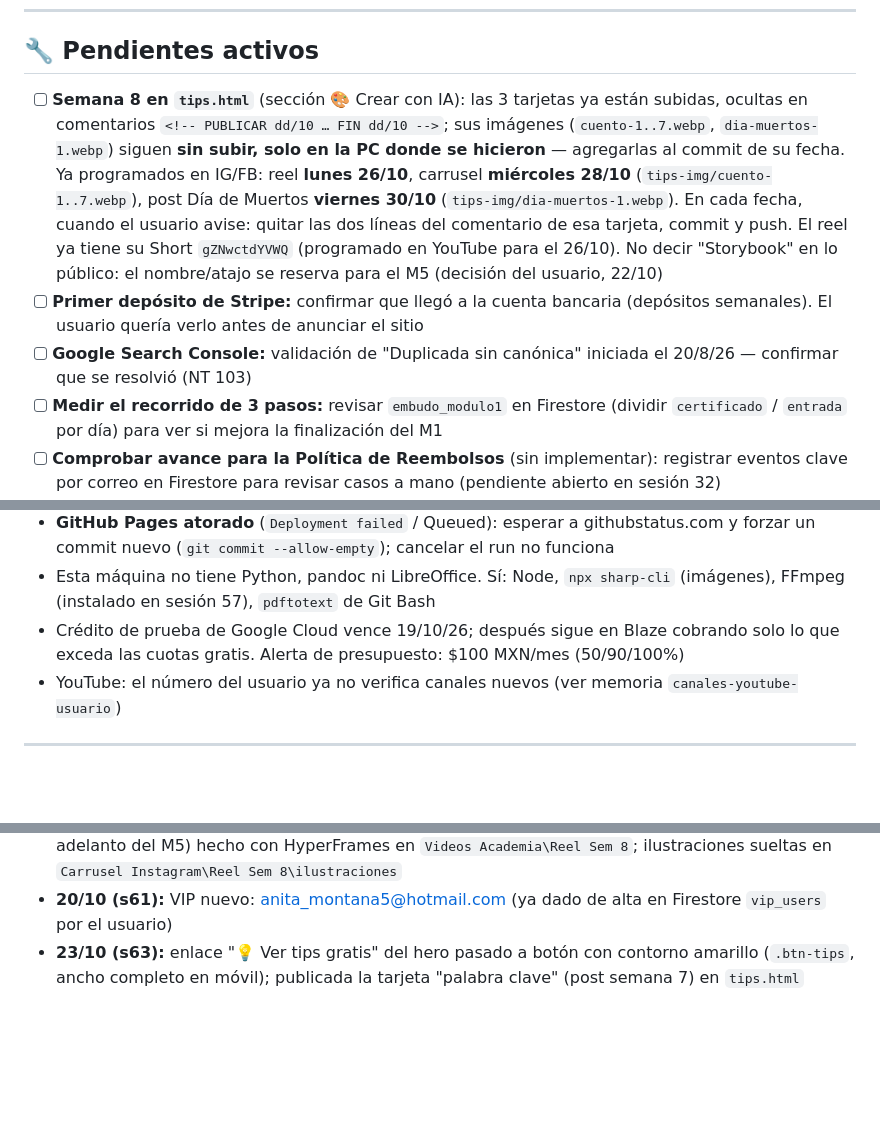
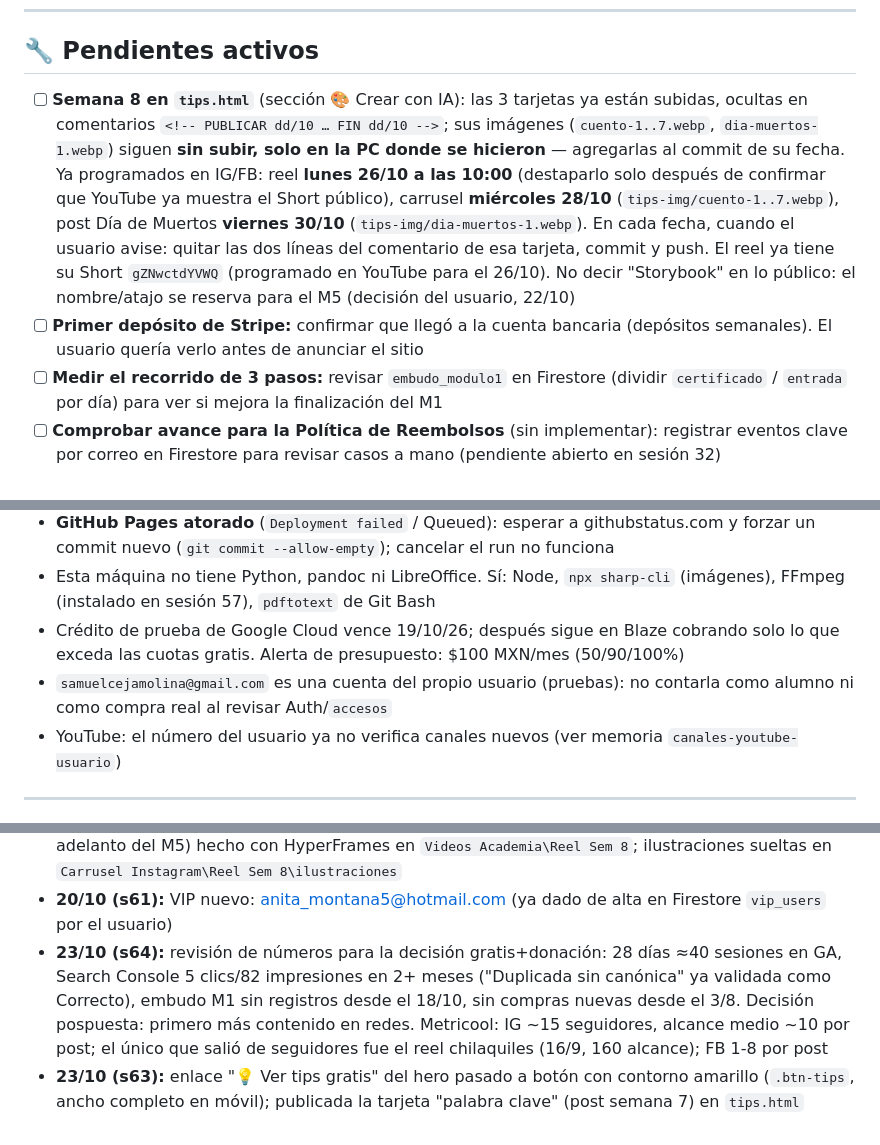
Before and after one commit to srgabarca-del/academia-ia-generaciones, a Markdown page: CLAUDE.md, 3 parts joined by grey strips. Drawn GitHub-style; blank space fills up the shorter version.

Commit message:
docs: revision de metricas (Firebase, GA, Search Console, Metricool) y cuenta de pruebas
Co-Authored-By: Claude Opus 5.5 <noreply@anthropic.com>

```diff
--- a/CLAUDE.md
+++ b/CLAUDE.md
@@ -185,9 +185,8 @@ Shorts conectados: 3 señales de una estafa `02iAbCZ7Fcw` (etiqueta "🎙️ Voz
 ---
 
 ## 🔧 Pendientes activos
-- [ ] **Semana 8 en `tips.html`** (sección 🎨 Crear con IA): las 3 tarjetas ya están subidas, ocultas en comentarios `<!-- PUBLICAR dd/10 … FIN dd/10 -->`; sus imágenes (`cuento-1..7.webp`, `dia-muertos-1.webp`) siguen **sin subir, solo en la PC donde se hicieron** — agregarlas al commit de su fecha. Ya programados en IG/FB: reel **lunes 26/10**, carrusel **miércoles 28/10** (`tips-img/cuento-1..7.webp`), post Día de Muertos **viernes 30/10** (`tips-img/dia-muertos-1.webp`). En cada fecha, cuando el usuario avise: quitar las dos líneas del comentario de esa tarjeta, commit y push. El reel ya tiene su Short `gZNwctdYVWQ` (programado en YouTube para el 26/10). No decir "Storybook" en lo público: el nombre/atajo se reserva para el M5 (decisión del usuario, 22/10)
+- [ ] **Semana 8 en `tips.html`** (sección 🎨 Crear con IA): las 3 tarjetas ya están subidas, ocultas en comentarios `<!-- PUBLICAR dd/10 … FIN dd/10 -->`; sus imágenes (`cuento-1..7.webp`, `dia-muertos-1.webp`) siguen **sin subir, solo en la PC donde se hicieron** — agregarlas al commit de su fecha. Ya programados en IG/FB: reel **lunes 26/10 a las 10:00** (destaparlo solo después de confirmar que YouTube ya muestra el Short público), carrusel **miércoles 28/10** (`tips-img/cuento-1..7.webp`), post Día de Muertos **viernes 30/10** (`tips-img/dia-muertos-1.webp`). En cada fecha, cuando el usuario avise: quitar las dos líneas del comentario de esa tarjeta, commit y push. El reel ya tiene su Short `gZNwctdYVWQ` (programado en YouTube para el 26/10). No decir "Storybook" en lo público: el nombre/atajo se reserva para el M5 (decisión del usuario, 22/10)
 - [ ] **Primer depósito de Stripe:** confirmar que llegó a la cuenta bancaria (depósitos semanales). El usuario quería verlo antes de anunciar el sitio
-- [ ] **Google Search Console:** validación de "Duplicada sin canónica" iniciada el 20/8/26 — confirmar que se resolvió (NT 103)
 - [ ] **Medir el recorrido de 3 pasos:** revisar `embudo_modulo1` en Firestore (dividir `certificado` / `entrada` por día) para ver si mejora la finalización del M1
 - [ ] **Comprobar avance para la Política de Reembolsos** (sin implementar): registrar eventos clave por correo en Firestore para revisar casos a mano (pendiente abierto en sesión 32)
 - [ ] **Aviso de Privacidad 5.2** menciona "progreso dentro del curso"; el sitio solo guarda señales binarias. Decidir con el usuario si se ajusta (NT 85)
@@ -208,6 +207,7 @@ Shorts conectados: 3 señales de una estafa `02iAbCZ7Fcw` (etiqueta "🎙️ Voz
 - **GitHub Pages atorado** (`Deployment failed` / Queued): esperar a githubstatus.com y forzar un commit nuevo (`git commit --allow-empty`); cancelar el run no funciona
 - Esta máquina no tiene Python, pandoc ni LibreOffice. Sí: Node, `npx sharp-cli` (imágenes), FFmpeg (instalado en sesión 57), `pdftotext` de Git Bash
 - Crédito de prueba de Google Cloud vence 19/10/26; después sigue en Blaze cobrando solo lo que exceda las cuotas gratis. Alerta de presupuesto: $100 MXN/mes (50/90/100%)
+- `samuelcejamolina@gmail.com` es una cuenta del propio usuario (pruebas): no contarla como alumno ni como compra real al revisar Auth/`accesos`
 - YouTube: el número del usuario ya no verifica canales nuevos (ver memoria `canales-youtube-usuario`)
 
 ---
@@ -229,4 +229,5 @@ Shorts conectados: 3 señales de una estafa `02iAbCZ7Fcw` (etiqueta "🎙️ Voz
 - **16-17/10 (s60):** reel semana 7 hecho con HyperFrames (fuera del repo, `Videos Academia\Reel Sem 7`); tarjetas del reel y del carrusel de estafas agregadas a `tips.html` (reel publicado el 19/10; carrusel publicado el 21/10)
 - **22/10 (s62):** reel semana 8 "El nuevo pincel de Elena" (cuento de Gemini Storybook del usuario, adelanto del M5) hecho con HyperFrames en `Videos Academia\Reel Sem 8`; ilustraciones sueltas en `Carrusel Instagram\Reel Sem 8\ilustraciones`
 - **20/10 (s61):** VIP nuevo: anita_montana5@hotmail.com (ya dado de alta en Firestore `vip_users` por el usuario)
+- **23/10 (s64):** revisión de números para la decisión gratis+donación: 28 días ≈40 sesiones en GA, Search Console 5 clics/82 impresiones en 2+ meses ("Duplicada sin canónica" ya validada como Correcto), embudo M1 sin registros desde el 18/10, sin compras nuevas desde el 3/8. Decisión pospuesta: primero más contenido en redes. Metricool: IG ~15 seguidores, alcance medio ~10 por post; el único que salió de seguidores fue el reel chilaquiles (16/9, 160 alcance); FB 1-8 por post
 - **23/10 (s63):** enlace "💡 Ver tips gratis" del hero pasado a botón con contorno amarillo (`.btn-tips`, ancho completo en móvil); publicada la tarjeta "palabra clave" (post semana 7) en `tips.html`
```
